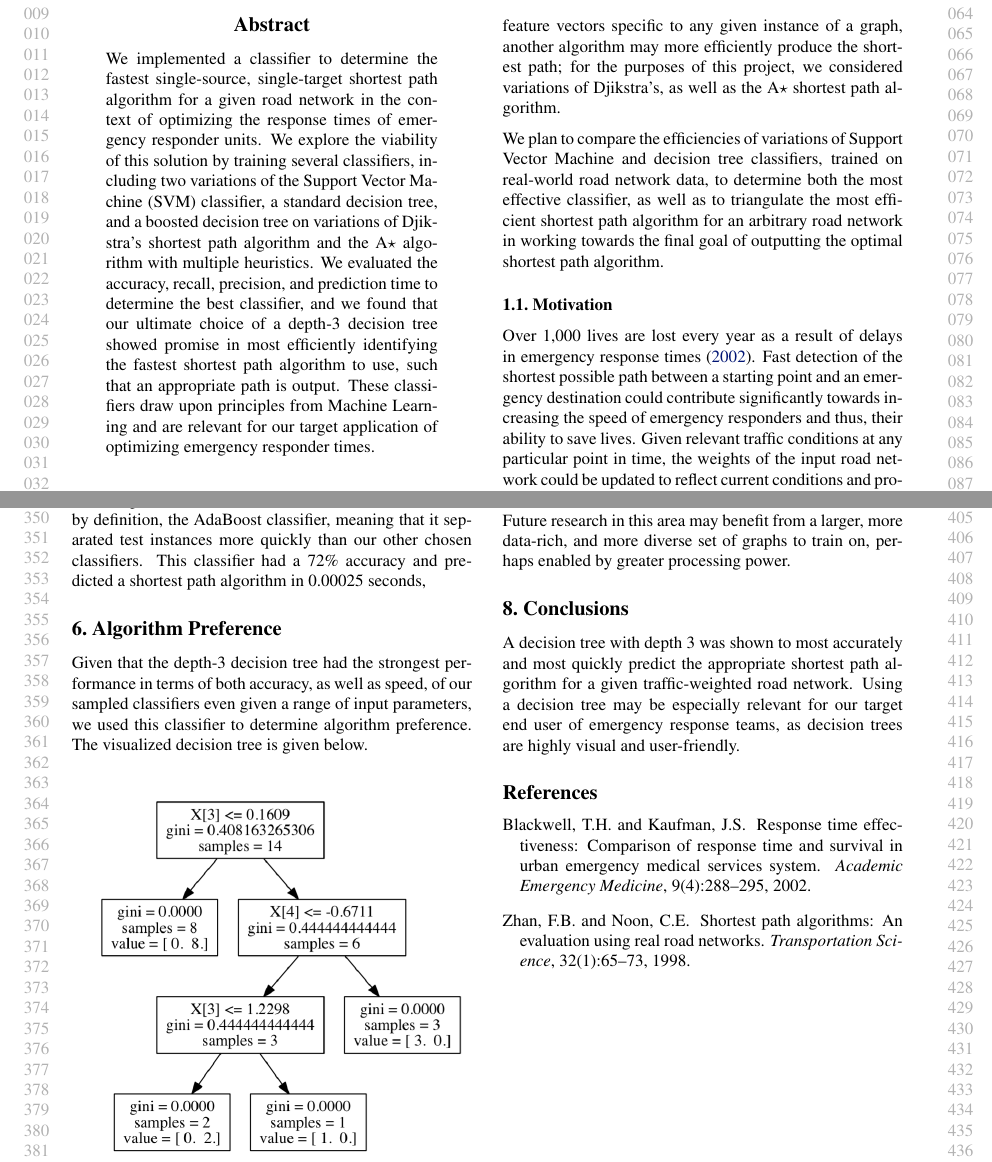
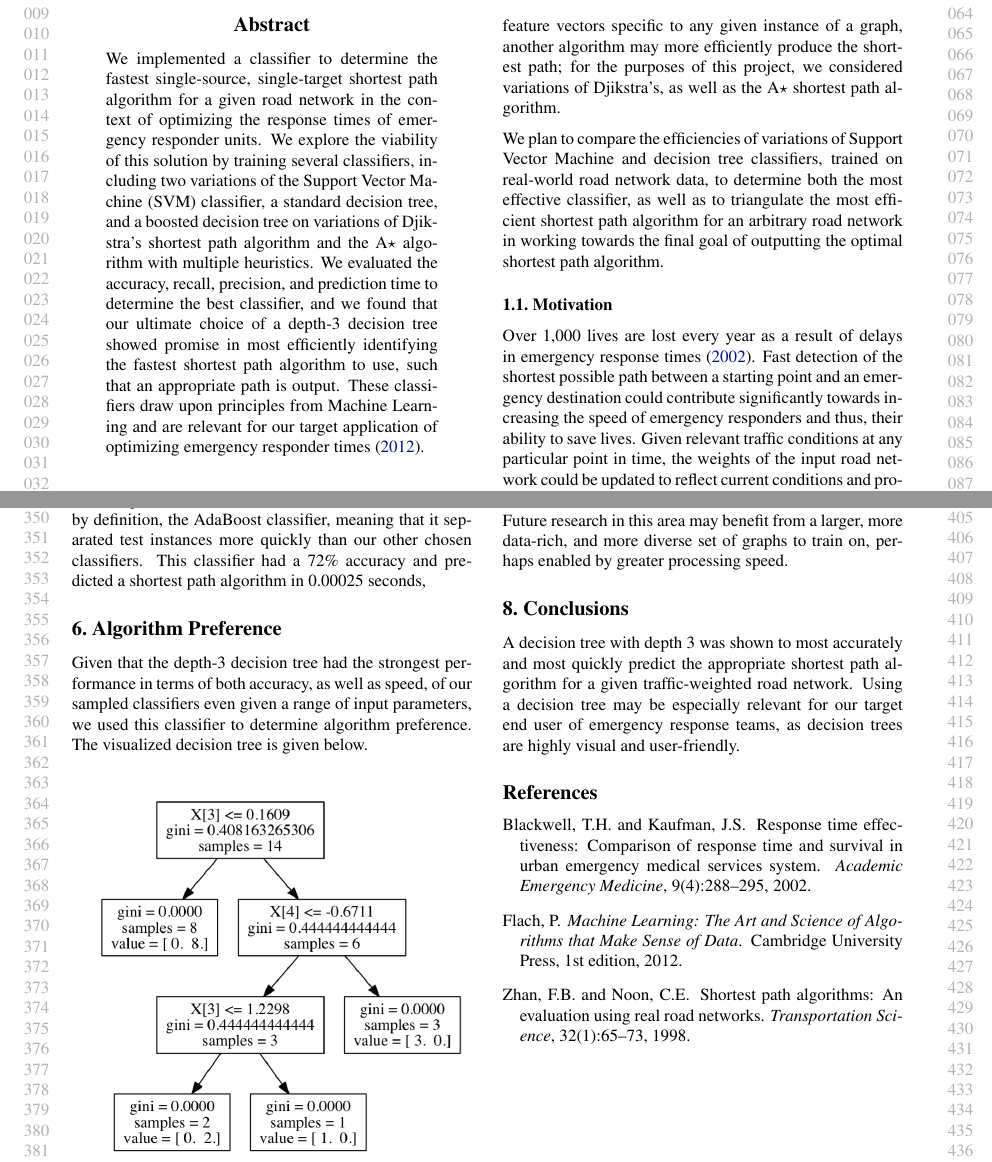
Before and after one commit to jhurwitzupenn/CIS419Project, a LaTeX paper (final_project/final_paper.tex, which reads final_project/final_paper.bib): two parts of pages 1 and 4 of 4, joined at a grey line, cut so that both start at the same text. Compiled offline with pdfLaTeX.

Commit message:
edited tables

```diff
--- a/final_project/final_paper.bib
+++ b/final_project/final_paper.bib
@@ -17,3 +17,11 @@
   number =	 {1},
   pages =	 {65-73}
 }
+
+@Book{Flach12,
+  author =       {P. Flach},
+  title =        {Machine Learning: The Art and Science of Algorithms that Make Sense of Data},
+  publisher =    {Cambridge University Press},
+  edition =      {1st},
+  year =         {2012}
+}
--- a/final_project/final_paper.tex
+++ b/final_project/final_paper.tex
@@ -36,6 +36,7 @@
 
 % Added to make the table
 \usepackage{multirow}
+\usepackage{booktabs}
 
 % The \icmltitle you define below is probably too long as a header.
 % Therefore, a short form for the running title is supplied here:
@@ -63,7 +64,7 @@
 ]
 
 \begin{abstract}
-We implemented a classifier to determine the fastest single-source, single-target shortest path algorithm for a given road network in the context of optimizing the response times of emergency responder units. We explore the viability of this solution by training several classifiers, including two variations of the Support Vector Machine (SVM) classifier, a standard decision tree, and a boosted decision tree on variations of Djikstra's shortest path algorithm and the A$\star$ algorithm with multiple heuristics.  We evaluated the accuracy, recall, precision, and prediction time to determine the best classifier, and we found that our ultimate choice of a depth-3 decision tree showed promise in most efficiently identifying the fastest shortest path algorithm to use, such that an appropriate path is output. These classifiers draw upon principles from Machine Learning and are relevant for our target application of optimizing emergency responder times.
+We implemented a classifier to determine the fastest single-source, single-target shortest path algorithm for a given road network in the context of optimizing the response times of emergency responder units. We explore the viability of this solution by training several classifiers, including two variations of the Support Vector Machine (SVM) classifier, a standard decision tree, and a boosted decision tree on variations of Djikstra's shortest path algorithm and the A$\star$ algorithm with multiple heuristics.  We evaluated the accuracy, recall, precision, and prediction time to determine the best classifier, and we found that our ultimate choice of a depth-3 decision tree showed promise in most efficiently identifying the fastest shortest path algorithm to use, such that an appropriate path is output. These classifiers draw upon principles from Machine Learning and are relevant for our target application of optimizing emergency responder times \yrcite{Flach12}.
 
 \end{abstract}
 
@@ -154,7 +155,7 @@ Given that the depth-3 decision tree had the strongest performance in terms of b
 
 A decision tree with depth 3 was shown to most accurately and most quickly predict the appropriate shortest path algorithm for a given traffic-weighted road network with an accuracy of $72\%$ and a running time of 0.00025 seconds. However, we found that the composition of our training and test input graphs were relatively similar in composition, meaning that the classifier had the most "practice" and greatest likelihood with graphs appropriate for the standard $A\star$ algorithm. Although the size of our dataset was relatively large to ensure diversity in the input dataset, we were constrained by the running time of the preprocessing algorithms in increasing the size of the dataset. Further, we also were constrained by the information contained within our datasets. The standard .GML file format for road networks is independent of position, meaning that we were unable to determine how variations in the input heuristics of the $A\star$ algorithm might affect the accuracy, precision, and/or recall of this algorithm.
 
-Future research in this area may benefit from a larger, more data-rich, and more diverse set of graphs to train on, perhaps enabled by greater processing power.
+Future research in this area may benefit from a larger, more data-rich, and more diverse set of graphs to train on, perhaps enabled by greater processing speed.
 
 \section{Conclusions}
 
```
Also changed, not shown: final_project/final_paper.bbl, final_project/final_paper.pdf, 6 other files.
